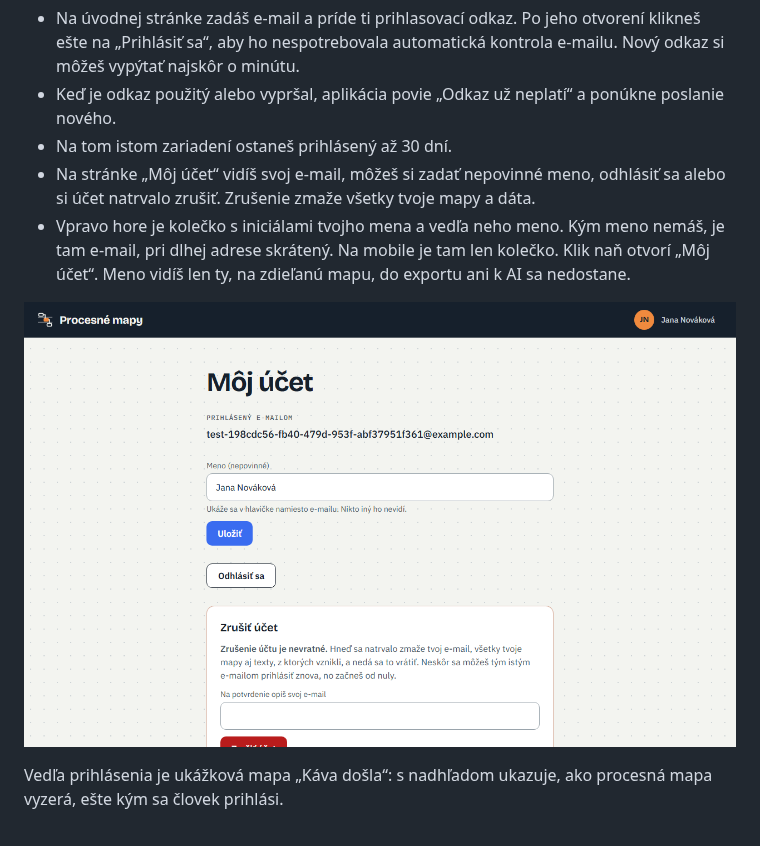
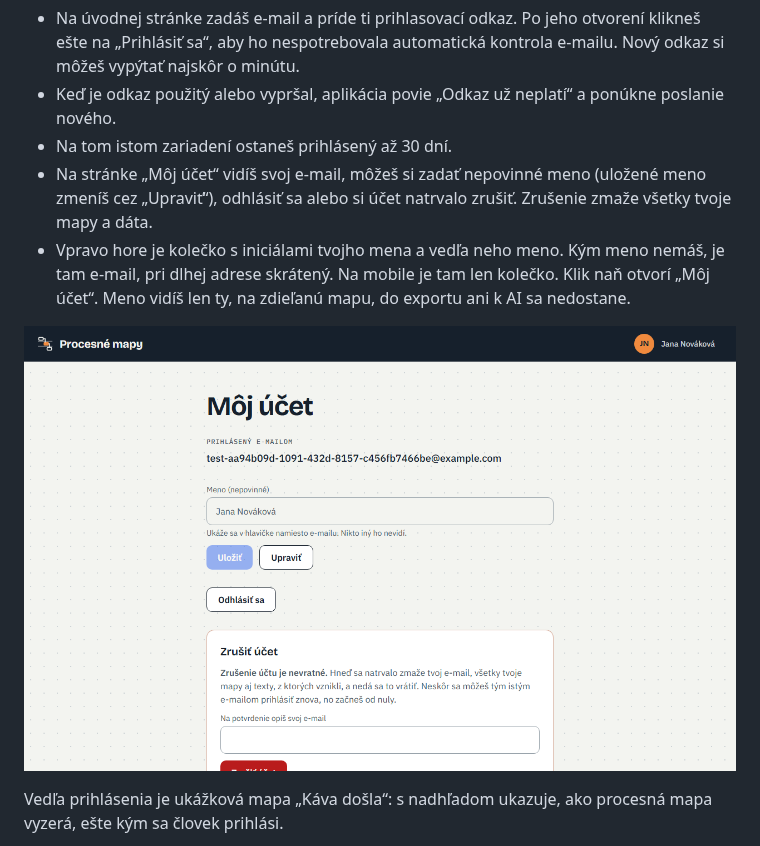
Before and after one commit to hancarovamonika-prog/procesne-mapy-dokumentacia, a Markdown page: index.md, the part around one of its changes. GitHub-like rendering; pictures changed too: obrazky/moj-ucet.png.

```diff
--- a/index.md
+++ b/index.md
@@ -17,6 +17,6 @@ Prihlási sa ktokoľvek s akoukoľvek e-mailovou adresou, bez pozvánky a bez he
 - Na úvodnej stránke zadáš e-mail a príde ti prihlasovací odkaz. Po jeho otvorení klikneš ešte na „Prihlásiť sa“, aby ho nespotrebovala automatická kontrola e-mailu. Nový odkaz si môžeš vypýtať najskôr o minútu.
 - Keď je odkaz použitý alebo vypršal, aplikácia povie „Odkaz už neplatí“ a ponúkne poslanie nového.
 - Na tom istom zariadení ostaneš prihlásený až 30 dní.
-- Na stránke „Môj účet“ vidíš svoj e-mail, môžeš si zadať nepovinné meno, odhlásiť sa alebo si účet natrvalo zrušiť. Zrušenie zmaže všetky tvoje mapy a dáta.
+- Na stránke „Môj účet“ vidíš svoj e-mail, môžeš si zadať nepovinné meno (uložené meno zmeníš cez „Upraviť“), odhlásiť sa alebo si účet natrvalo zrušiť. Zrušenie zmaže všetky tvoje mapy a dáta.
 - Vpravo hore je kolečko s iniciálami tvojho mena a vedľa neho meno. Kým meno nemáš, je tam e-mail, pri dlhej adrese skrátený. Na mobile je tam len kolečko. Klik naň otvorí „Môj účet“. Meno vidíš len ty, na zdieľanú mapu, do exportu ani k AI sa nedostane.
 
```
Also changed, not shown: other parts of index.md (+2 -2 lines), obrazky/moje-mapy.png, obrazky/starsia-verzia-mobil.png, obrazky/starsia-verzia.png, obrazky/zachovat-opravy.png, obrazky/zdielanie.png.
